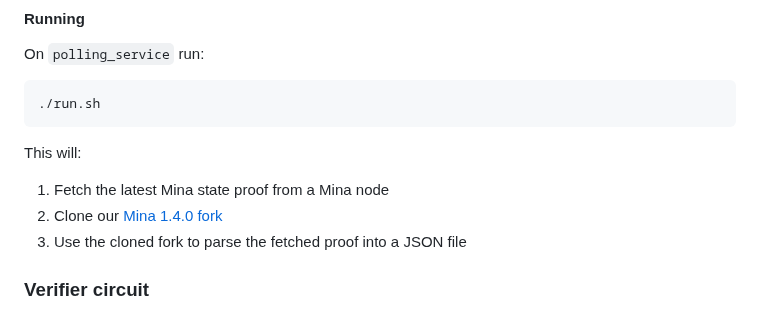
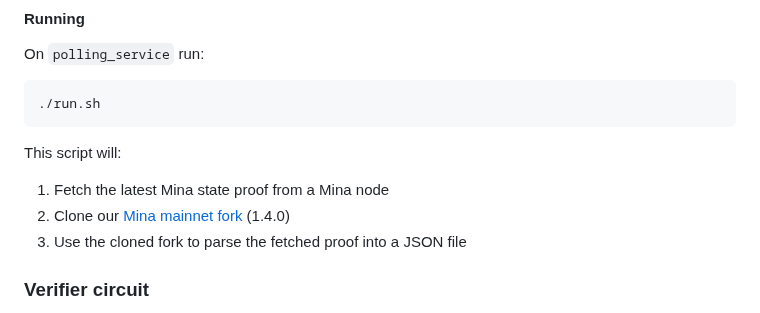
Before and after one commit to lambdaclass/mina_bridge, a Markdown page: README.md, the part around one of its changes. Drawn GitHub-style.

````diff
--- a/README.md
+++ b/README.md
@@ -143,10 +154,10 @@ On `polling_service` run:
 ./run.sh
 ```
 
-This will:
+This script will:
 
 1. Fetch the latest Mina state proof from a Mina node
-1. Clone our [Mina 1.4.0 fork](https://github.com/lambdaclass/mina/tree/proof_to_json)
+1. Clone our [Mina mainnet fork](https://github.com/lambdaclass/mina/tree/proof_to_json) (1.4.0)
 1. Use the cloned fork to parse the fetched proof into a JSON file
 
 ### Verifier circuit
````
Also changed, not shown: other parts of README.md (+61 -39 lines).
